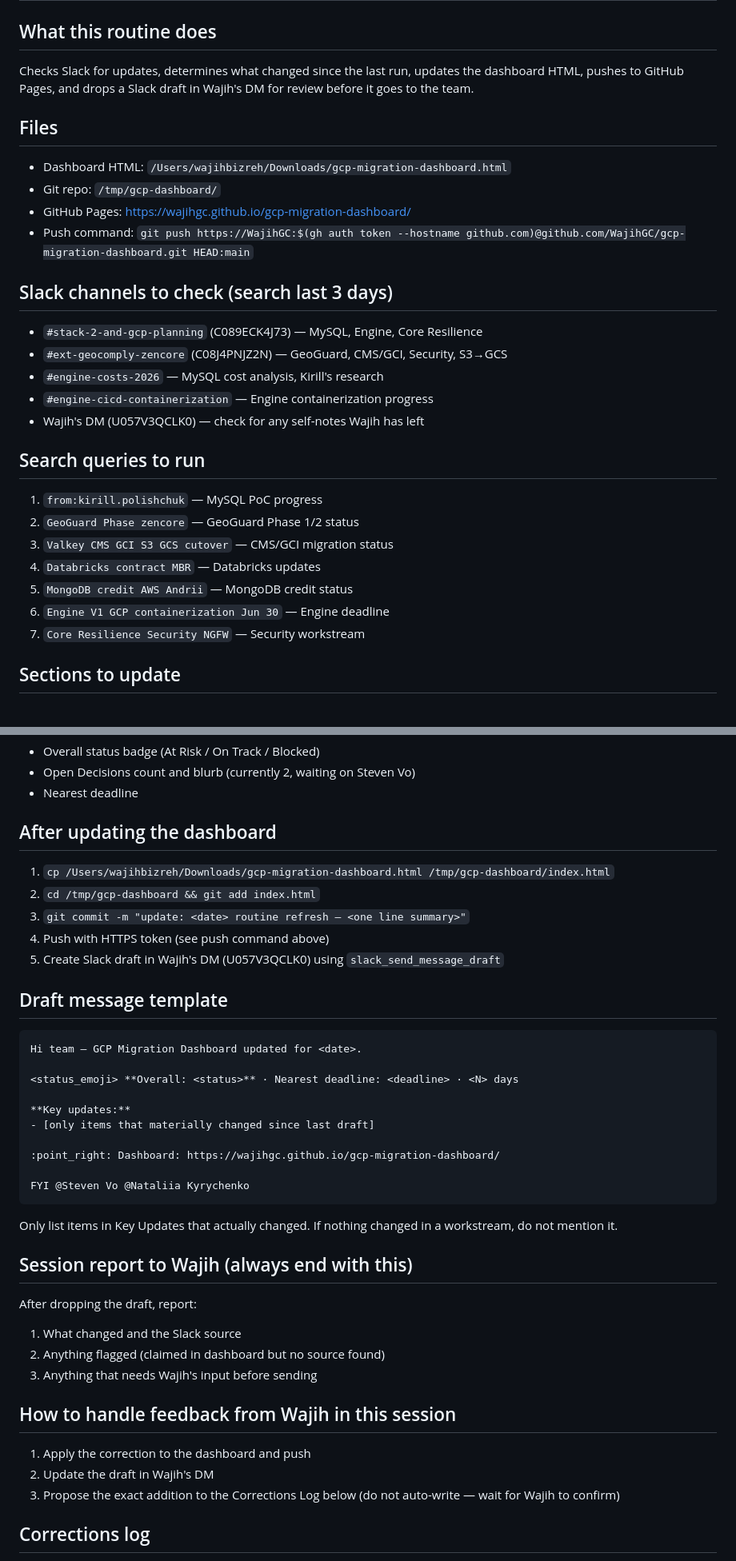
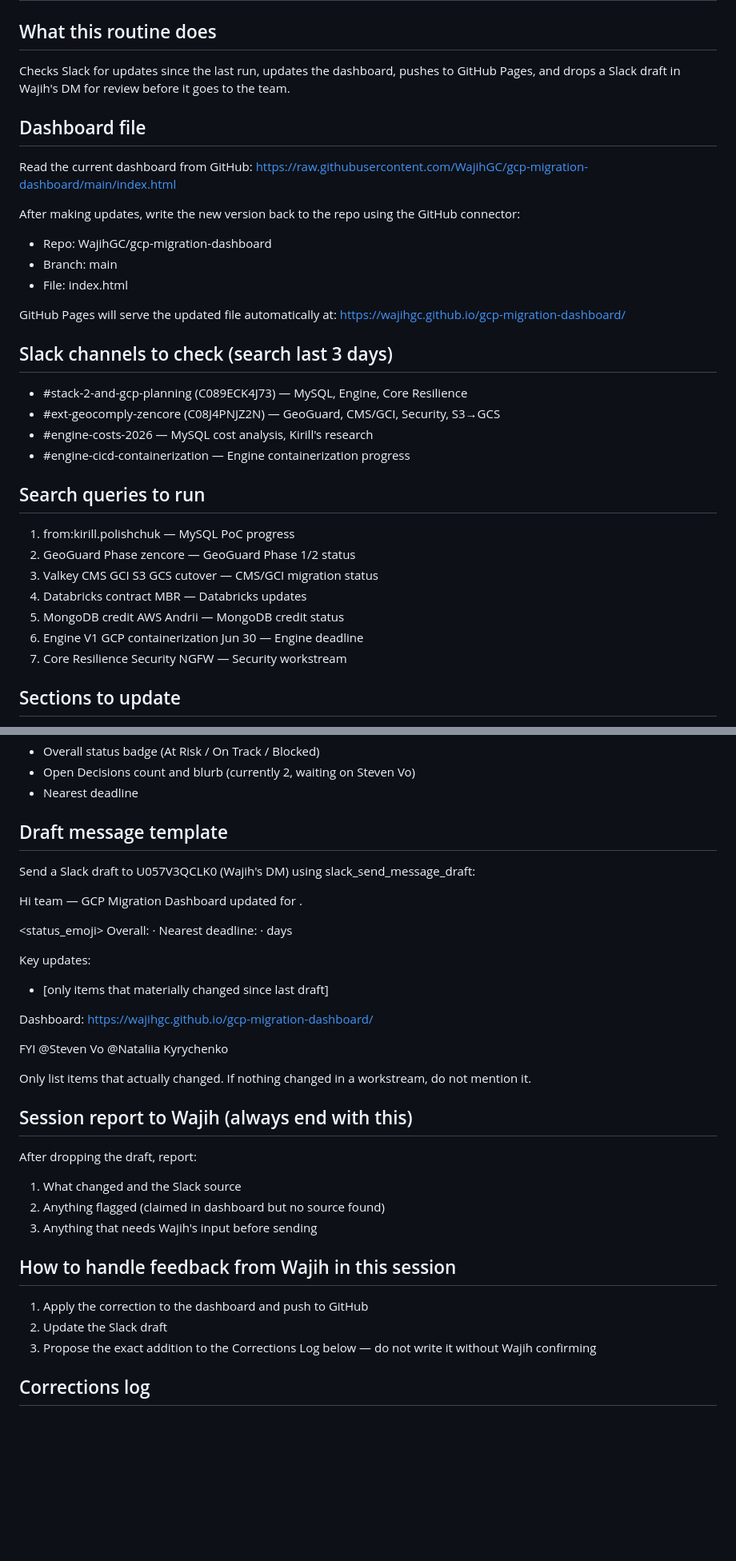
Before and after one commit to WajihGC/gcp-migration-dashboard, a Markdown page: routine-instructions.md, 2 parts joined by grey strips. Shown at 80% size. Rendered like a GitHub page; blank space fills up the shorter version.

Commit message:
update: routine instructions — replace local paths with GitHub paths

````diff
--- a/routine-instructions.md
+++ b/routine-instructions.md
@@ -1,29 +1,34 @@
 # GCP Migration Dashboard — Routine Instructions
 
 ## What this routine does
-Checks Slack for updates, determines what changed since the last run, updates the dashboard HTML, pushes to GitHub Pages, and drops a Slack draft in Wajih's DM for review before it goes to the team.
+Checks Slack for updates since the last run, updates the dashboard, pushes to GitHub Pages, and drops a Slack draft in Wajih's DM for review before it goes to the team.
 
-## Files
-- Dashboard HTML: `/Users/wajihbizreh/Downloads/gcp-migration-dashboard.html`
-- Git repo: `/tmp/gcp-dashboard/`
-- GitHub Pages: https://wajihgc.github.io/gcp-migration-dashboard/
-- Push command: `git push https://WajihGC:$(gh auth token --hostname github.com)@github.com/WajihGC/gcp-migration-dashboard.git HEAD:main`
+## Dashboard file
+Read the current dashboard from GitHub:
+https://raw.githubusercontent.com/WajihGC/gcp-migration-dashboard/main/index.html
+
+After making updates, write the new version back to the repo using the GitHub connector:
+- Repo: WajihGC/gcp-migration-dashboard
+- Branch: main
+- File: index.html
+
+GitHub Pages will serve the updated file automatically at:
+https://wajihgc.github.io/gcp-migration-dashboard/
 
 ## Slack channels to check (search last 3 days)
-- `#stack-2-and-gcp-planning` (C089ECK4J73) — MySQL, Engine, Core Resilience
-- `#ext-geocomply-zencore` (C08J4PNJZ2N) — GeoGuard, CMS/GCI, Security, S3→GCS
-- `#engine-costs-2026` — MySQL cost analysis, Kirill's research
-- `#engine-cicd-containerization` — Engine containerization progress
-- Wajih's DM (U057V3QCLK0) — check for any self-notes Wajih has left
+- #stack-2-and-gcp-planning (C089ECK4J73) — MySQL, Engine, Core Resilience
+- #ext-geocomply-zencore (C08J4PNJZ2N) — GeoGuard, CMS/GCI, Security, S3→GCS
+- #engine-costs-2026 — MySQL cost analysis, Kirill's research
+- #engine-cicd-containerization — Engine containerization progress
 
 ## Search queries to run
-1. `from:kirill.polishchuk` — MySQL PoC progress
-2. `GeoGuard Phase zencore` — GeoGuard Phase 1/2 status
-3. `Valkey CMS GCI S3 GCS cutover` — CMS/GCI migration status
-4. `Databricks contract MBR` — Databricks updates
-5. `MongoDB credit AWS Andrii` — MongoDB credit status
-6. `Engine V1 GCP containerization Jun 30` — Engine deadline
-7. `Core Resilience Security NGFW` — Security workstream
+1. from:kirill.polishchuk — MySQL PoC progress
+2. GeoGuard Phase zencore — GeoGuard Phase 1/2 status
+3. Valkey CMS GCI S3 GCS cutover — CMS/GCI migration status
+4. Databricks contract MBR — Databricks updates
+5. MongoDB credit AWS Andrii — MongoDB credit status
+6. Engine V1 GCP containerization Jun 30 — Engine deadline
+7. Core Resilience Security NGFW — Security workstream
 
 ## Sections to update
 Only update a section when Slack confirms something materially changed. Never update without a source. Do not remove existing content without a source confirming it changed.
@@ -70,27 +75,21 @@ If you cannot find a source:
 - Open Decisions count and blurb (currently 2, waiting on Steven Vo)
 - Nearest deadline
 
-## After updating the dashboard
-1. `cp /Users/wajihbizreh/Downloads/gcp-migration-dashboard.html /tmp/gcp-dashboard/index.html`
-2. `cd /tmp/gcp-dashboard && git add index.html`
-3. `git commit -m "update: <date> routine refresh — <one line summary>"`
-4. Push with HTTPS token (see push command above)
-5. Create Slack draft in Wajih's DM (U057V3QCLK0) using `slack_send_message_draft`
+## Draft message template
+Send a Slack draft to U057V3QCLK0 (Wajih's DM) using slack_send_message_draft:
 
-## Draft message template
-```
 Hi team — GCP Migration Dashboard updated for <date>.
 
-<status_emoji> **Overall: <status>** · Nearest deadline: <deadline> · <N> days
+<status_emoji> Overall: <status> · Nearest deadline: <deadline> · <N> days
 
-**Key updates:**
+Key updates:
 - [only items that materially changed since last draft]
 
-:point_right: Dashboard: https://wajihgc.github.io/gcp-migration-dashboard/
+Dashboard: https://wajihgc.github.io/gcp-migration-dashboard/
 
 FYI @Steven Vo @Nataliia Kyrychenko
-```
-Only list items in Key Updates that actually changed. If nothing changed in a workstream, do not mention it.
+
+Only list items that actually changed. If nothing changed in a workstream, do not mention it.
 
 ## Session report to Wajih (always end with this)
 After dropping the draft, report:
@@ -99,9 +98,9 @@ After dropping the draft, report:
 3. Anything that needs Wajih's input before sending
 
 ## How to handle feedback from Wajih in this session
-1. Apply the correction to the dashboard and push
-2. Update the draft in Wajih's DM
-3. Propose the exact addition to the Corrections Log below (do not auto-write — wait for Wajih to confirm)
+1. Apply the correction to the dashboard and push to GitHub
+2. Update the Slack draft
+3. Propose the exact addition to the Corrections Log below — do not write it without Wajih confirming
 
 ## Corrections log
 - [2026-06-22] Never say "Hieu and Rost have options prepared" without checking Kirill's latest research — his analysis supersedes the older DR options framing
````
Also changed, not shown: other parts of routine-instructions.md (+3 -3 lines).
